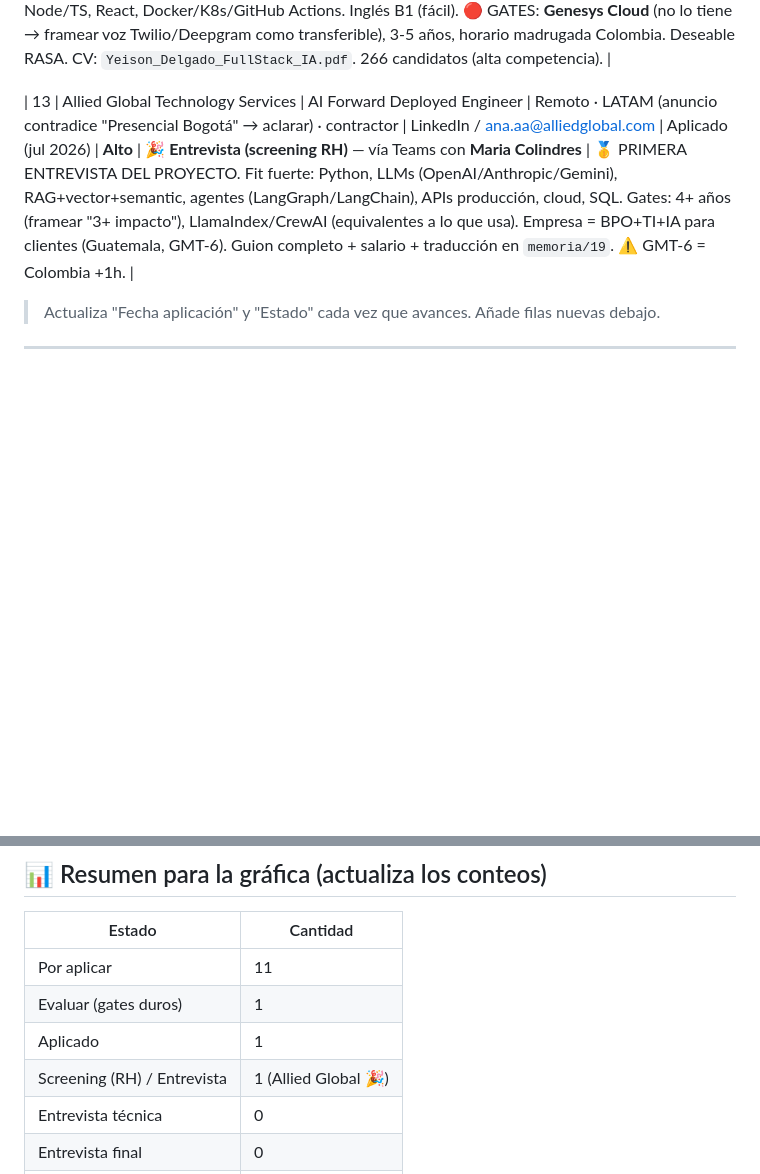
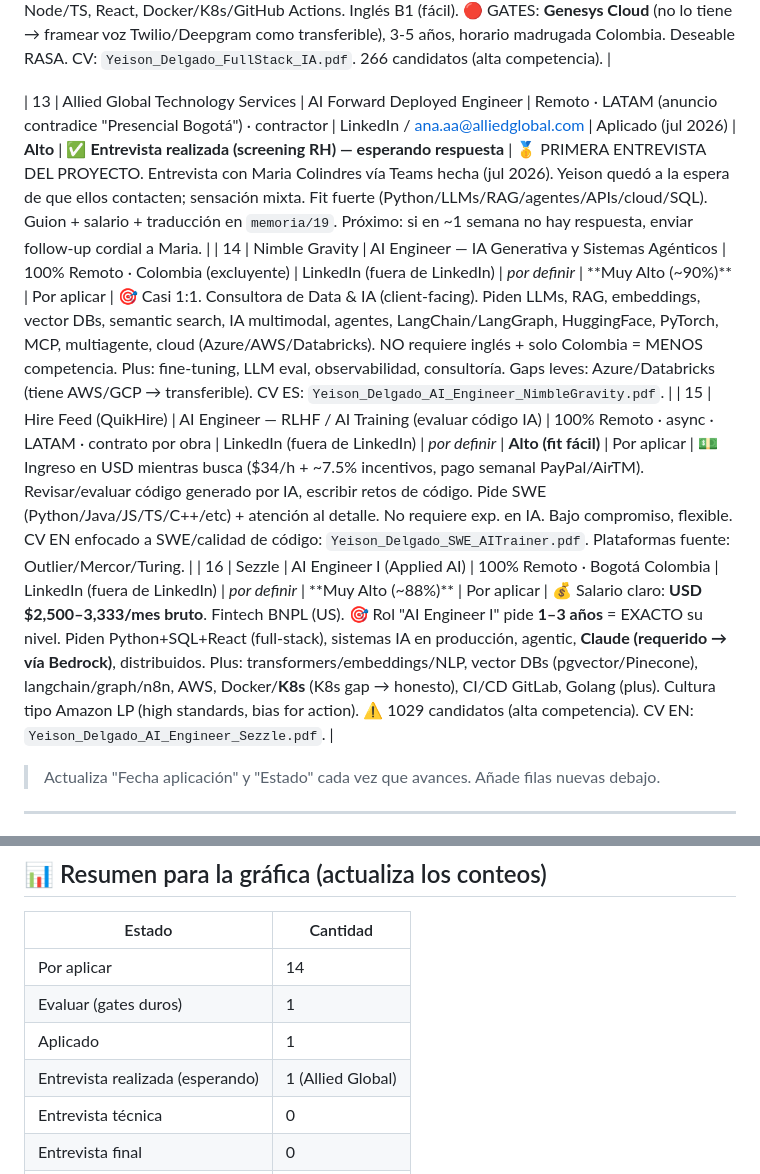
Before and after one commit to yeisonestiv109/para_to_get_work_and_linkedin_post, a Markdown page: memoria/16-historial-aplicaciones.md, 2 parts joined by grey strips. Rendered like a GitHub page; blank space fills up the shorter version.

Commit message:
tracker: Allied Global entrevista realizada + nuevas vacantes (Nimble Gravity, Hire Feed, Sezzle)

```diff
--- a/memoria/16-historial-aplicaciones.md
+++ b/memoria/16-historial-aplicaciones.md
@@ -29,7 +29,10 @@ Estados de salida: `Rechazado` · `Descartado por mí` · `Sin respuesta` · `En
 | 11 | (Confidencial vía María F. Spirito) | AI Software Engineer | 100% Remoto · residentes Bogotá/CDMX/GDL | LinkedIn (recruiter) | _por definir_ | **Alto técnico (85%)** | Por aplicar | Python Y/O .NET + GenAI (GPT/Claude/Llama) + agentes + cloud. 🔴 GATES: ubicación (piden Bogotá, Yeison en Popayán → framear reubicación) + **inglés C1 excluyente** (es B2+, no inflar). CV inglés: `Yeison_Delgado_AI_Software_Engineer.pdf`. Aplicar por mensaje directo a la recruiter siendo transparente en ubicación. |
 | 12 | TP (Teleperformance) | Desarrollador Full Stack IA | 100% Remoto · Colombia · horario España | LinkedIn (Paula Plazas) | _por definir_ | **Medio (70%)** | Por aplicar | Python, IA Conversacional, NLP/NLU, GCP, APIs/microservicios, Node/TS, React, Docker/K8s/GitHub Actions. Inglés B1 (fácil). 🔴 GATES: **Genesys Cloud** (no lo tiene → framear voz Twilio/Deepgram como transferible), 3-5 años, horario madrugada Colombia. Deseable RASA. CV: `Yeison_Delgado_FullStack_IA.pdf`. 266 candidatos (alta competencia). |
 
-| 13 | Allied Global Technology Services | AI Forward Deployed Engineer | Remoto · LATAM (anuncio contradice "Presencial Bogotá" → aclarar) · contractor | LinkedIn / ana.aa@alliedglobal.com | Aplicado (jul 2026) | **Alto** | 🎉 **Entrevista (screening RH)** — vía Teams con **Maria Colindres** | 🥇 PRIMERA ENTREVISTA DEL PROYECTO. Fit fuerte: Python, LLMs (OpenAI/Anthropic/Gemini), RAG+vector+semantic, agentes (LangGraph/LangChain), APIs producción, cloud, SQL. Gates: 4+ años (framear "3+ impacto"), LlamaIndex/CrewAI (equivalentes a lo que usa). Empresa = BPO+TI+IA para clientes (Guatemala, GMT-6). Guion completo + salario + traducción en `memoria/19`. ⚠️ GMT-6 = Colombia +1h. |
+| 13 | Allied Global Technology Services | AI Forward Deployed Engineer | Remoto · LATAM (anuncio contradice "Presencial Bogotá") · contractor | LinkedIn / ana.aa@alliedglobal.com | Aplicado (jul 2026) | **Alto** | ✅ **Entrevista realizada (screening RH) — esperando respuesta** | 🥇 PRIMERA ENTREVISTA DEL PROYECTO. Entrevista con Maria Colindres vía Teams hecha (jul 2026). Yeison quedó a la espera de que ellos contacten; sensación mixta. Fit fuerte (Python/LLMs/RAG/agentes/APIs/cloud/SQL). Guion + salario + traducción en `memoria/19`. Próximo: si en ~1 semana no hay respuesta, enviar follow-up cordial a Maria. |
+| 14 | Nimble Gravity | AI Engineer — IA Generativa y Sistemas Agénticos | 100% Remoto · Colombia (excluyente) | LinkedIn (fuera de LinkedIn) | _por definir_ | **Muy Alto (~90%)** | Por aplicar | 🎯 Casi 1:1. Consultora de Data & IA (client-facing). Piden LLMs, RAG, embeddings, vector DBs, semantic search, IA multimodal, agentes, LangChain/LangGraph, HuggingFace, PyTorch, MCP, multiagente, cloud (Azure/AWS/Databricks). NO requiere inglés + solo Colombia = MENOS competencia. Plus: fine-tuning, LLM eval, observabilidad, consultoría. Gaps leves: Azure/Databricks (tiene AWS/GCP → transferible). CV ES: `Yeison_Delgado_AI_Engineer_NimbleGravity.pdf`. |
+| 15 | Hire Feed (QuikHire) | AI Engineer — RLHF / AI Training (evaluar código IA) | 100% Remoto · async · LATAM · contrato por obra | LinkedIn (fuera de LinkedIn) | _por definir_ | **Alto (fit fácil)** | Por aplicar | 💵 Ingreso en USD mientras busca ($34/h + ~7.5% incentivos, pago semanal PayPal/AirTM). Revisar/evaluar código generado por IA, escribir retos de código. Pide SWE (Python/Java/JS/TS/C++/etc) + atención al detalle. No requiere exp. en IA. Bajo compromiso, flexible. CV EN enfocado a SWE/calidad de código: `Yeison_Delgado_SWE_AITrainer.pdf`. Plataformas fuente: Outlier/Mercor/Turing. |
+| 16 | Sezzle | AI Engineer I (Applied AI) | 100% Remoto · Bogotá Colombia | LinkedIn (fuera de LinkedIn) | _por definir_ | **Muy Alto (~88%)** | Por aplicar | 💰 Salario claro: **USD $2,500–3,333/mes bruto**. Fintech BNPL (US). 🎯 Rol "AI Engineer I" pide **1–3 años** = EXACTO su nivel. Piden Python+SQL+React (full-stack), sistemas IA en producción, agentic, **Claude (requerido → vía Bedrock)**, distribuidos. Plus: transformers/embeddings/NLP, vector DBs (pgvector/Pinecone), langchain/graph/n8n, AWS, Docker/**K8s** (K8s gap → honesto), CI/CD GitLab, Golang (plus). Cultura tipo Amazon LP (high standards, bias for action). ⚠️ 1029 candidatos (alta competencia). CV EN: `Yeison_Delgado_AI_Engineer_Sezzle.pdf`. |
 
 > Actualiza "Fecha aplicación" y "Estado" cada vez que avances. Añade filas nuevas debajo.
 
@@ -47,10 +50,10 @@ Estados de salida: `Rechazado` · `Descartado por mí` · `Sin respuesta` · `En
 
 | Estado | Cantidad |
 |--------|----------|
-| Por aplicar | 11 |
+| Por aplicar | 14 |
 | Evaluar (gates duros) | 1 |
 | Aplicado | 1 |
-| Screening (RH) / Entrevista | 1 (Allied Global 🎉) |
+| Entrevista realizada (esperando) | 1 (Allied Global) |
 | Entrevista técnica | 0 |
 | Entrevista final | 0 |
 | Negociación | 0 |
```
